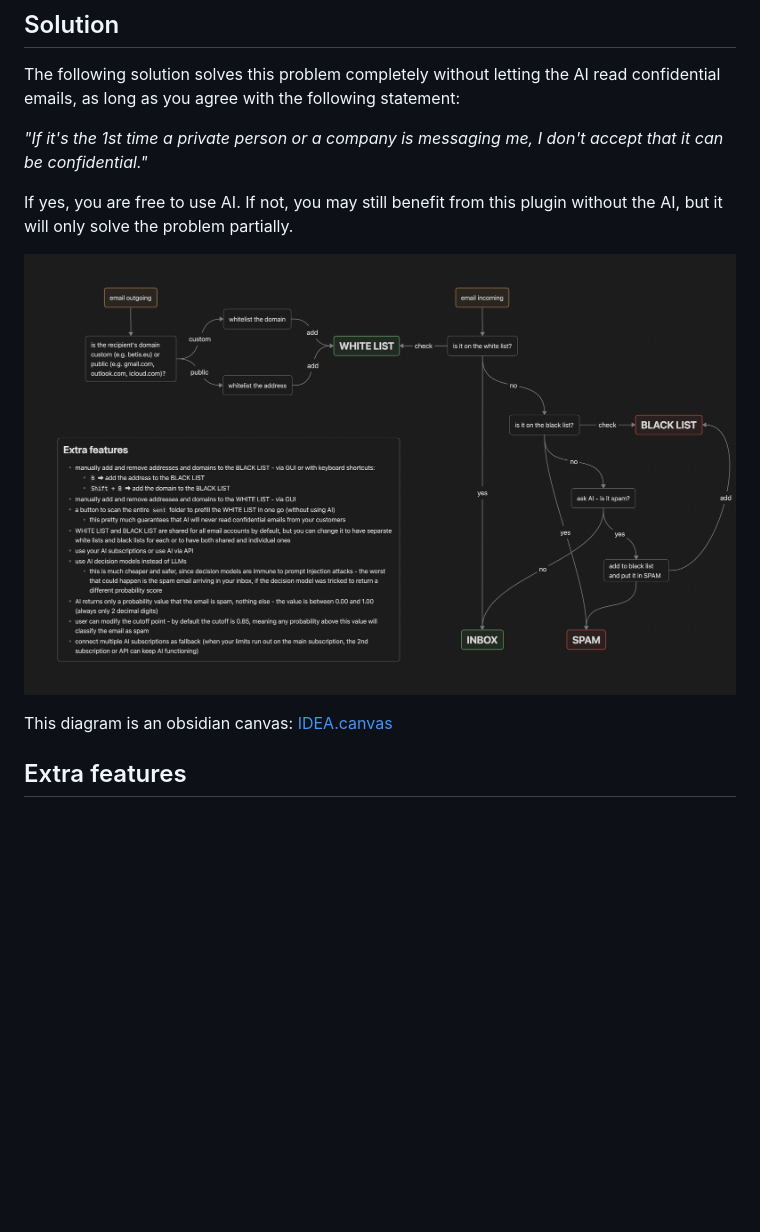
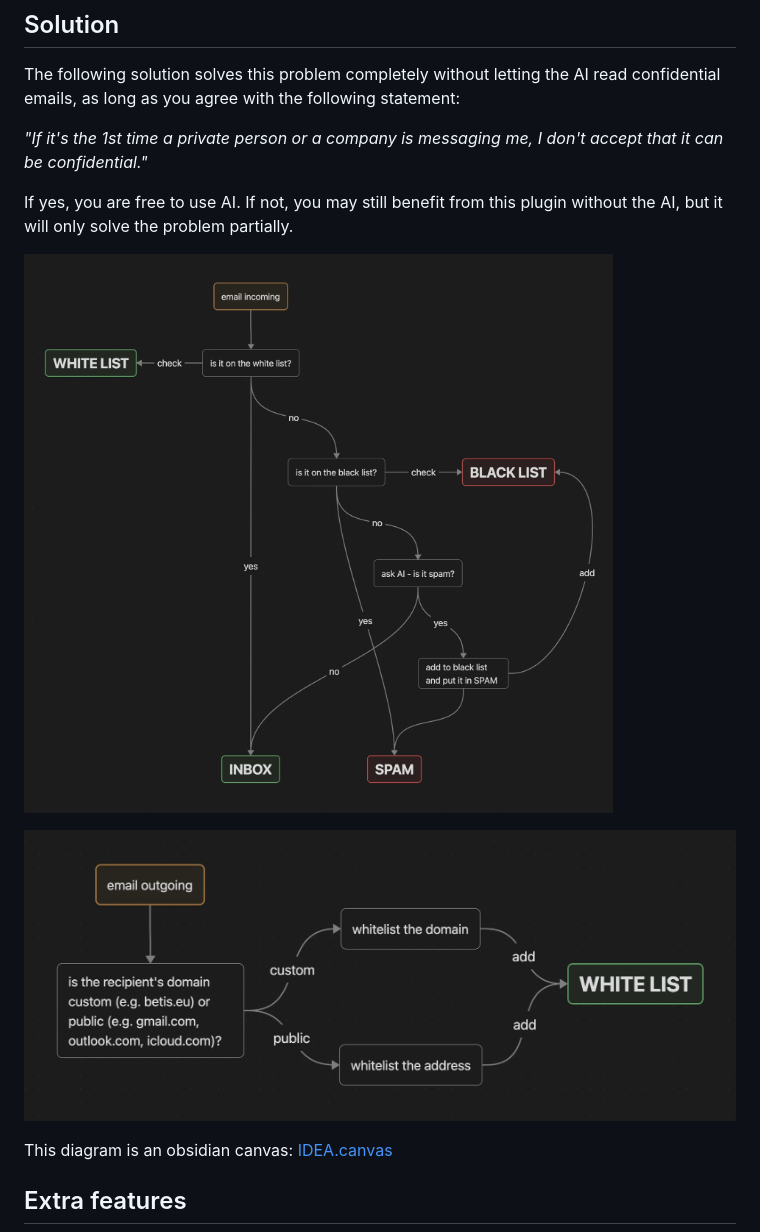
Before and after one commit to mcaay/thunderbird-block-spam, a Markdown page: README.md, the part around the change. GitHub-like rendering; pictures changed too: IDEA-outgoing.png (added), IDEA.png; blank space fills up the shorter version.

Commit message:
docs: the README shows the diagram in two parts, incoming mail above outgoing mail
One wide diagram was squeezed to the width GitHub allows. The incoming and the
outgoing flow now stand one below the other.

Co-Authored-By: Claude Opus 5.5 <noreply@anthropic.com>

```diff
--- a/README.md
+++ b/README.md
@@ -18,6 +18,8 @@ If yes, you are free to use AI.
 If not, you may still benefit from this plugin without the AI, but it will only solve the problem partially.
 
 ![IDEA](IDEA.png)
+
+![IDEA outgoing](IDEA-outgoing.png)
 
 This diagram is an obsidian canvas: [IDEA.canvas](IDEA.canvas)
 
```
